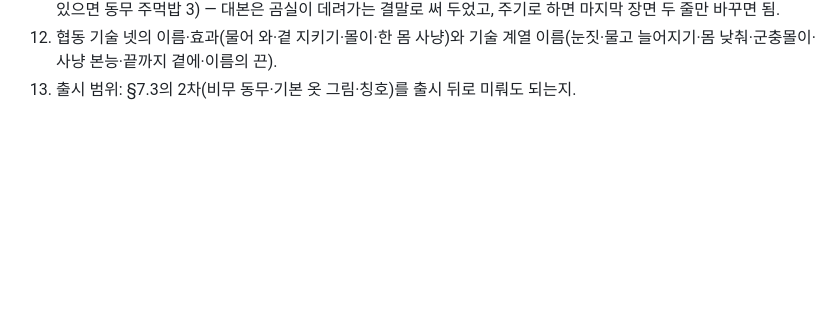
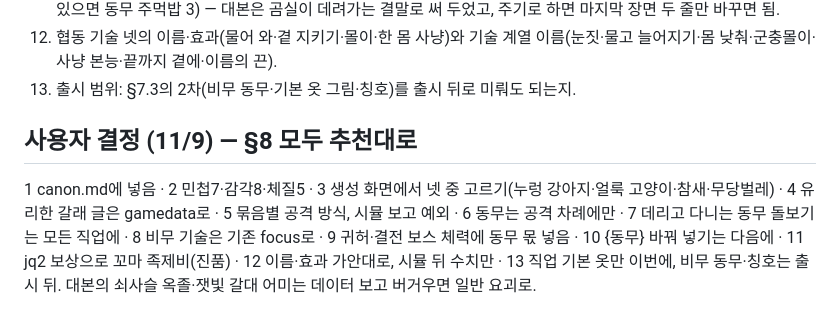
Before and after one commit to diankim/yahanguk, a Markdown page: supabase/gen_tamer/design.md, the part around the change. GitHub-like rendering; blank space fills up the shorter version.

Commit message:
조련사 설계서: 사용자 결정 13가지 기록(모두 추천대로)
Co-Authored-By: Claude Opus 5.5 <noreply@anthropic.com>
Claude-Session: https://claude.ai/code/session_01XqTB31AU6Y47JwoPr7EMgE

```diff
--- a/supabase/gen_tamer/design.md
+++ b/supabase/gen_tamer/design.md
@@ -428,3 +428,7 @@ tamer: {
 11. jq2 보상으로 이야기 속 족제비(꼬마 족제비 little_ferret, 양품)를 줄지(world_pet_sources quest:jq2_tamer, 이미 있으면 동무 주먹밥 3) — 대본은 곰실이 데려가는 결말로 써 두었고, 주기로 하면 마지막 장면 두 줄만 바꾸면 됨.
 12. 협동 기술 넷의 이름·효과(물어 와·곁 지키기·몰이·한 몸 사냥)와 기술 계열 이름(눈짓·물고 늘어지기·몸 낮춰·군충몰이·사냥 본능·끝까지 곁에·이름의 끈).
 13. 출시 범위: §7.3의 2차(비무 동무·기본 옷 그림·칭호)를 출시 뒤로 미뤄도 되는지.
+
+## 사용자 결정 (11/9) — §8 모두 추천대로
+
+1 canon.md에 넣음 · 2 민첩7·감각8·체질5 · 3 생성 화면에서 넷 중 고르기(누렁 강아지·얼룩 고양이·참새·무당벌레) · 4 유리한 갈래 글은 gamedata로 · 5 묶음별 공격 방식, 시뮬 보고 예외 · 6 동무는 공격 차례에만 · 7 데리고 다니는 동무 돌보기는 모든 직업에 · 8 비무 기술은 기존 focus로 · 9 귀허·결전 보스 체력에 동무 몫 넣음 · 10 {동무} 바꿔 넣기는 다음에 · 11 jq2 보상으로 꼬마 족제비(진품) · 12 이름·효과 가안대로, 시뮬 뒤 수치만 · 13 직업 기본 옷만 이번에, 비무 동무·칭호는 출시 뒤. 대본의 쇠사슬 옥졸·잿빛 갈대 어미는 데이터 보고 버거우면 일반 요괴로.
```
